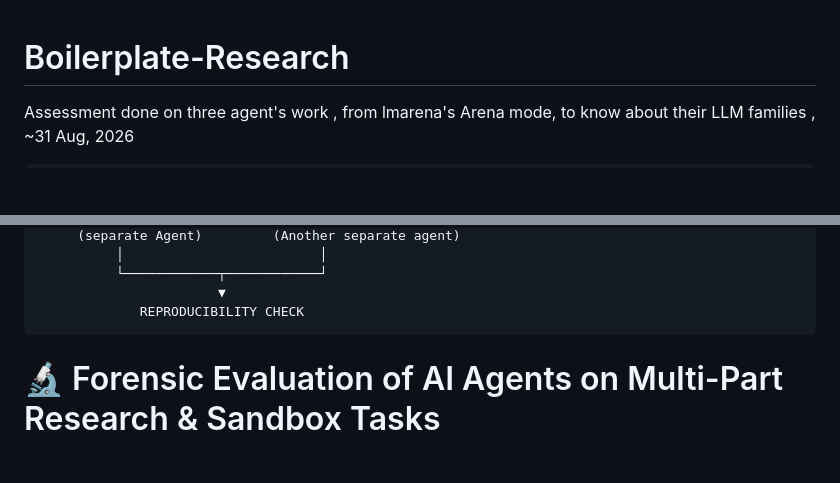
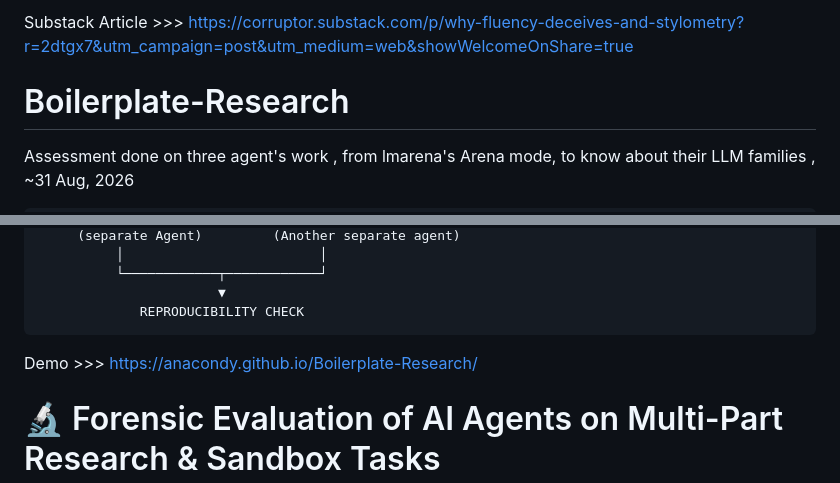
Before and after one commit to anacondy/Boilerplate-Research, a Markdown page: README.md, 2 parts joined by grey strips. Drawn GitHub-style; blank space fills up the shorter version.

Commit message:
Update README with article and demo links
Added Substack article link and demo link to README.

```diff
--- a/README.md
+++ b/README.md
@@ -1,3 +1,6 @@
+Substack Article >>>
+https://corruptor.substack.com/p/why-fluency-deceives-and-stylometry?r=2dtgx7&utm_campaign=post&utm_medium=web&showWelcomeOnShare=true
+
 # Boilerplate-Research
 Assessment done on three agent's work , from lmarena's Arena mode, to know about their LLM families , ~31 Aug, 2026
 
@@ -23,6 +26,7 @@ Assessment done on three agent's work , from lmarena's Arena mode, to know about
                  REPRODUCIBILITY CHECK
 
 
+Demo >>> https://anacondy.github.io/Boilerplate-Research/
 
 # 🔬 Forensic Evaluation of AI Agents on Multi-Part Research & Sandbox Tasks
 
```
